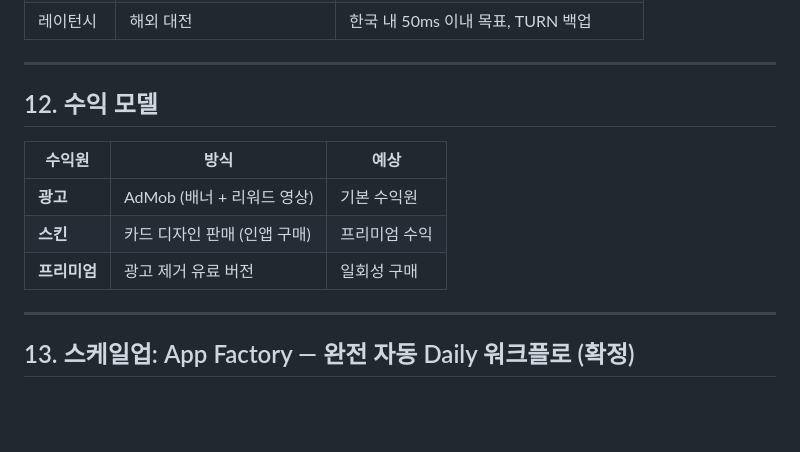
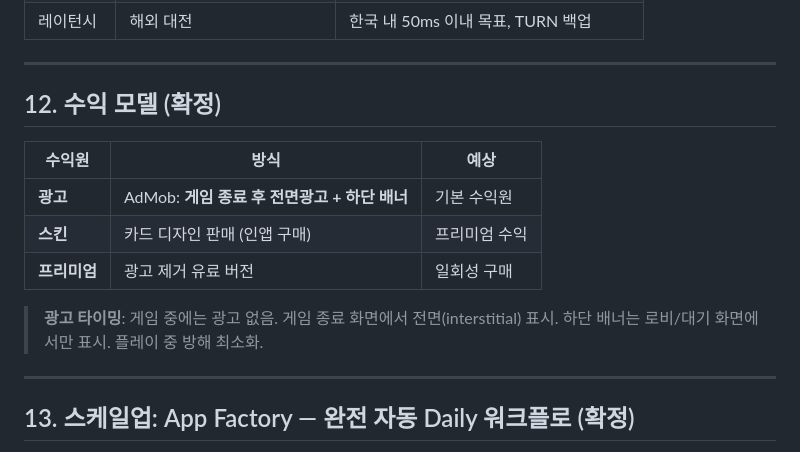
Before and after one commit to sfex11/gostop, a Markdown page: docs/game-design-final.md, the part around one of its changes. GitHub-like rendering; blank space fills up the shorter version.

```diff
--- a/docs/game-design-final.md
+++ b/docs/game-design-final.md
@@ -417,13 +460,16 @@ final iceServers = [
 
 ---
 
-## 12. 수익 모델
+## 12. 수익 모델 (확정)
 
 | 수익원 | 방식 | 예상 |
 |--------|------|------|
-| **광고** | AdMob (배너 + 리워드 영상) | 기본 수익원 |
+| **광고** | AdMob: **게임 종료 후 전면광고 + 하단 배너** | 기본 수익원 |
 | **스킨** | 카드 디자인 판매 (인앱 구매) | 프리미엄 수익 |
 | **프리미엄** | 광고 제거 유료 버전 | 일회성 구매 |
+
+> **광고 타이밍**: 게임 중에는 광고 없음. 게임 종료 화면에서 전면(interstitial) 표시.
+> 하단 배너는 로비/대기 화면에서만 표시. 플레이 중 방해 최소화.
 
 ---
 
```
Also changed, not shown: other parts of docs/game-design-final.md (+104 -29 lines).
